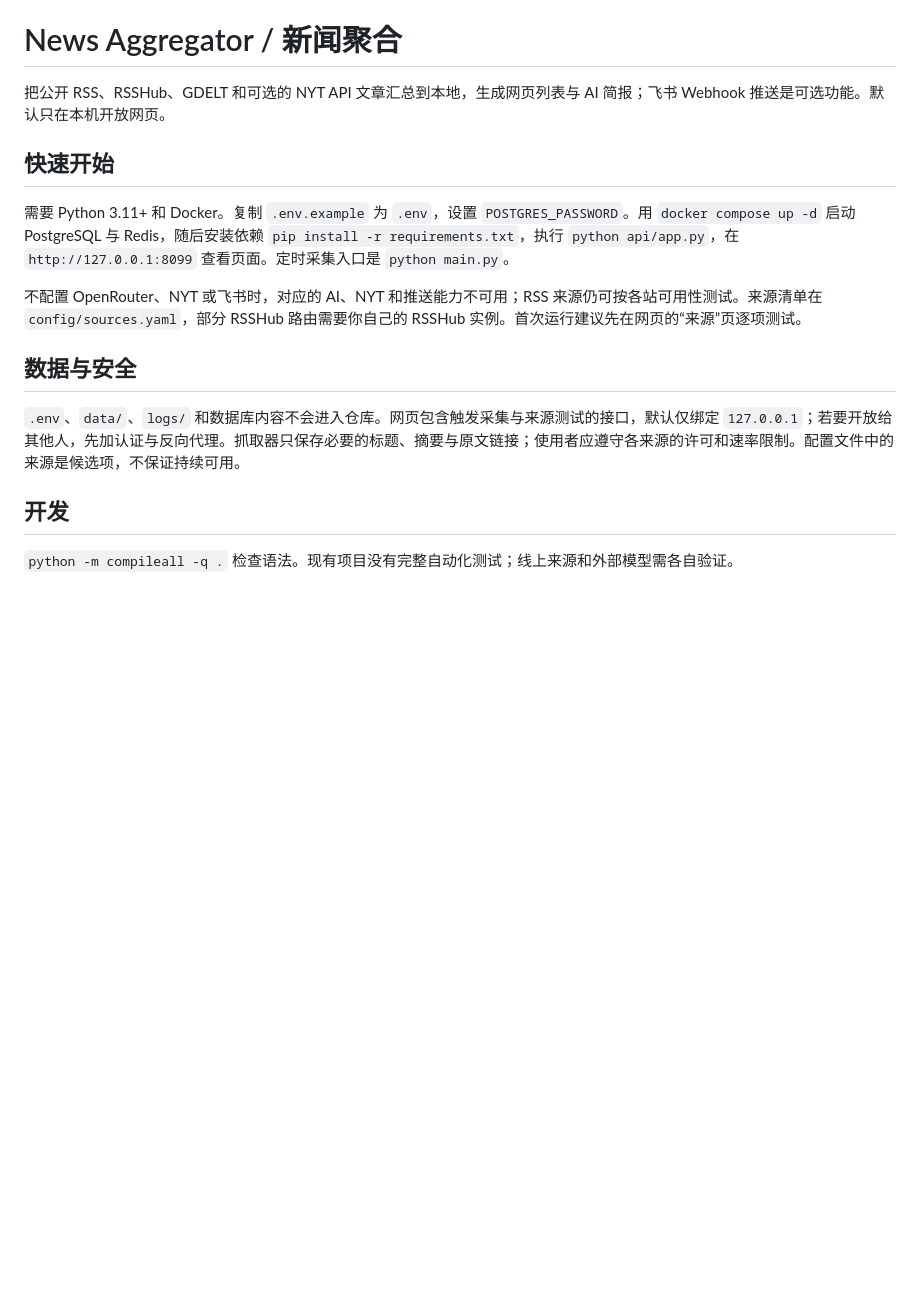
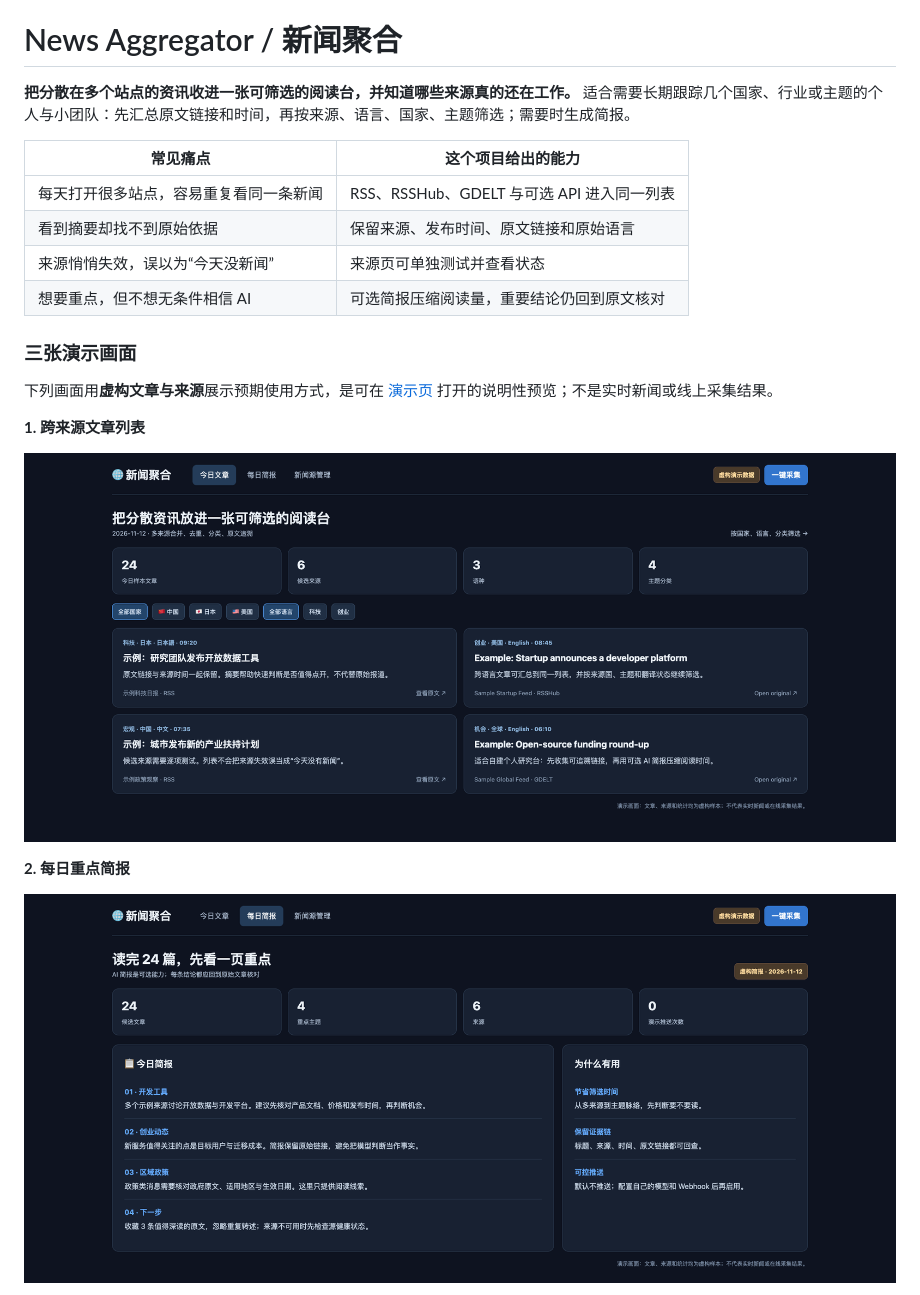
Before and after one commit to wechat-numbshark/news-aggregator, a Markdown page: README.md, the part around one of its changes. GitHub-like rendering; pictures changed too: docs/demo-briefing.png (added), docs/demo-feed.png (added); blank space fills up the shorter version.

```diff
--- a/README.md
+++ b/README.md
@@ -2,19 +2,24 @@
 
 # News Aggregator / 新闻聚合
 
-把公开 RSS、RSSHub、GDELT 和可选的 NYT API 文章汇总到本地，生成网页列表与 AI 简报；飞书 Webhook 推送是可选功能。默认只在本机开放网页。
+**把分散在多个站点的资讯收进一张可筛选的阅读台，并知道哪些来源真的还在工作。** 适合需要长期跟踪几个国家、行业或主题的个人与小团队：先汇总原文链接和时间，再按来源、语言、国家、主题筛选；需要时生成简报。
 
-## 快速开始
+| 常见痛点 | 这个项目给出的能力 |
+|---|---|
+| 每天打开很多站点，容易重复看同一条新闻 | RSS、RSSHub、GDELT 与可选 API 进入同一列表 |
+| 看到摘要却找不到原始依据 | 保留来源、发布时间、原文链接和原始语言 |
+| 来源悄悄失效，误以为“今天没新闻” | 来源页可单独测试并查看状态 |
+| 想要重点，但不想无条件相信 AI | 可选简报压缩阅读量，重要结论仍回到原文核对 |
 
-需要 Python 3.11+ 和 Docker。复制 `.env.example` 为 `.env`，设置 `POSTGRES_PASSWORD`。用 `docker compose up -d` 启动 PostgreSQL 与 Redis，随后安装依赖 `pip install -r requirements.txt`，执行 `python api/app.py`，在 `http://127.0.0.1:8099` 查看页面。定时采集入口是 `python main.py`。
+### 三张演示画面
 
-不配置 OpenRouter、NYT 或飞书时，对应的 AI、NYT 和推送能力不可用；RSS 来源仍可按各站可用性测试。来源清单在 `config/sources.yaml`，部分 RSSHub 路由需要你自己的 RSSHub 实例。首次运行建议先在网页的“来源”页逐项测试。
+下列画面用**虚构文章与来源**展示预期使用方式，是可在 [演示页](docs/demo.html) 打开的说明性预览；不是实时新闻或线上采集结果。
 
-## 数据与安全
+**1. 跨来源文章列表**
 
-`.env`、`data/`、`logs/` 和数据库内容不会进入仓库。网页包含触发采集与来源测试的接口，默认仅绑定 `127.0.0.1`；若要开放给其他人，先加认证与反向代理。抓取器只保存必要的标题、摘要与原文链接；使用者应遵守各来源的许可和速率限制。配置文件中的来源是候选项，不保证持续可用。
+![虚构文章的聚合与筛选预览](docs/demo-feed.png)
 
-## 开发
+**2. 每日重点简报**
 
-`python -m compileall -q .` 检查语法。现有项目没有完整自动化测试；线上来源和外部模型需各自验证。
+![虚构新闻的简报预览](docs/demo-briefing.png)
 
```
Also changed, not shown: other parts of README.md (+16 -2 lines), README.en.md (+18 -0 lines), README.ja.md (+18 -0 lines), docs/demo-sources.png (added), 1 other file.
